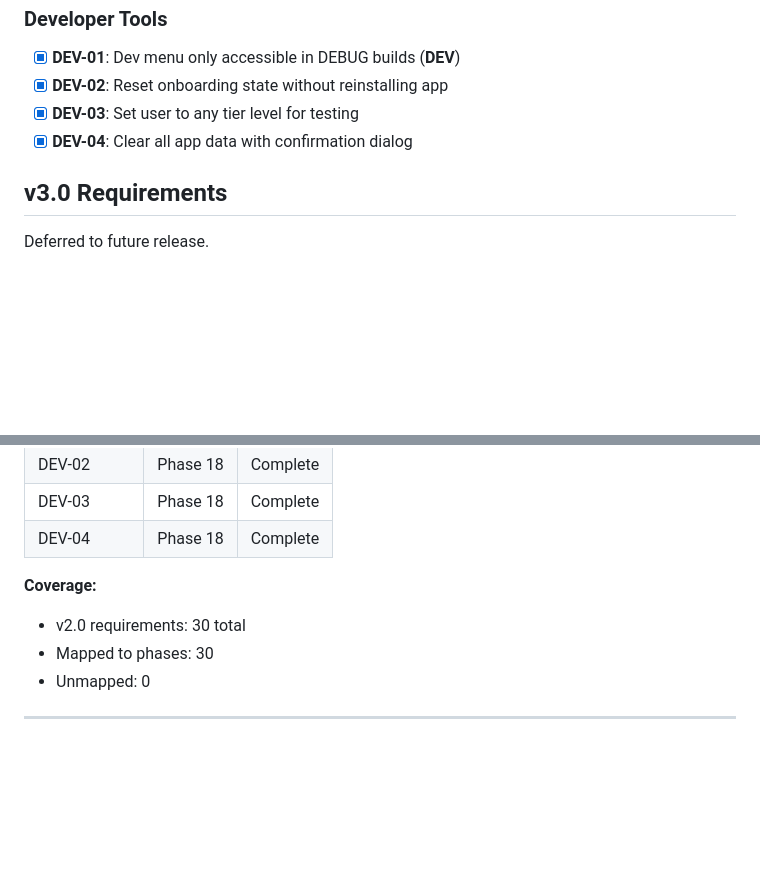
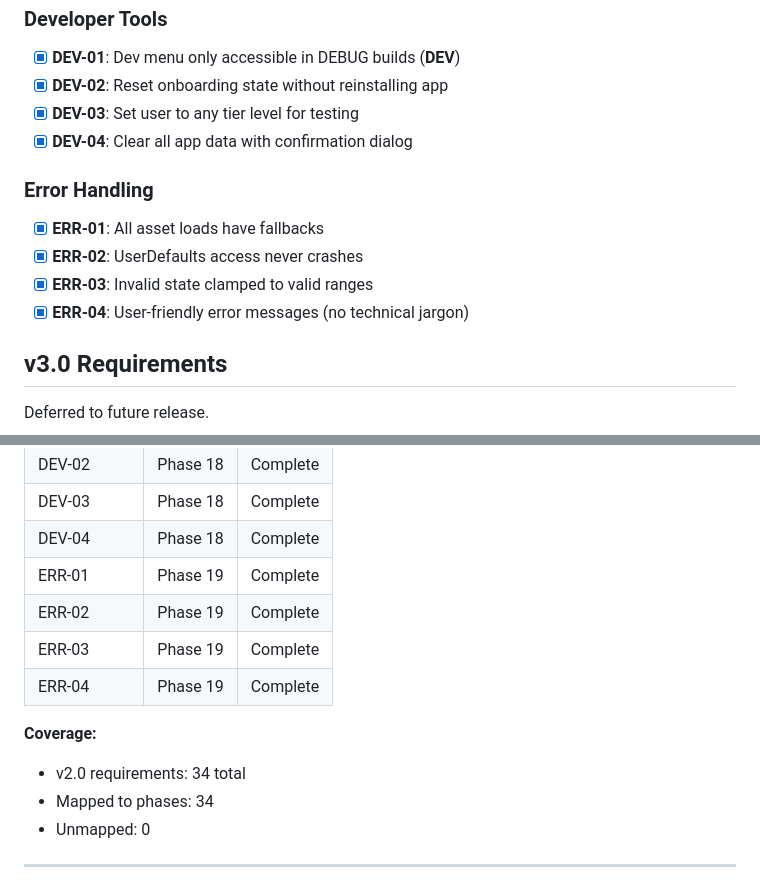
Before and after one commit to granqvistsanna-web/medtriad-app, a Markdown page: .planning/REQUIREMENTS.md, 2 parts joined by grey strips. Rendered like a GitHub page; blank space fills up the shorter version.

Commit message:
docs(19): complete error handling phase

```diff
--- a/.planning/REQUIREMENTS.md
+++ b/.planning/REQUIREMENTS.md
@@ -64,6 +64,13 @@ Requirements for Polish & Progression release.
 - [x] **DEV-03**: Set user to any tier level for testing
 - [x] **DEV-04**: Clear all app data with confirmation dialog
 
+### Error Handling
+
+- [x] **ERR-01**: All asset loads have fallbacks
+- [x] **ERR-02**: UserDefaults access never crashes
+- [x] **ERR-03**: Invalid state clamped to valid ranges
+- [x] **ERR-04**: User-friendly error messages (no technical jargon)
+
 ## v3.0 Requirements
 
 Deferred to future release.
@@ -125,10 +132,14 @@ Deferred to future release.
 | DEV-02 | Phase 18 | Complete |
 | DEV-03 | Phase 18 | Complete |
 | DEV-04 | Phase 18 | Complete |
+| ERR-01 | Phase 19 | Complete |
+| ERR-02 | Phase 19 | Complete |
+| ERR-03 | Phase 19 | Complete |
+| ERR-04 | Phase 19 | Complete |
 
 **Coverage:**
-- v2.0 requirements: 30 total
-- Mapped to phases: 30
+- v2.0 requirements: 34 total
+- Mapped to phases: 34
 - Unmapped: 0
 
 ---
```
Also changed, not shown: other parts of .planning/REQUIREMENTS.md (+1 -1 lines), .planning/ROADMAP.md (+5 -5 lines), 1 other file.
